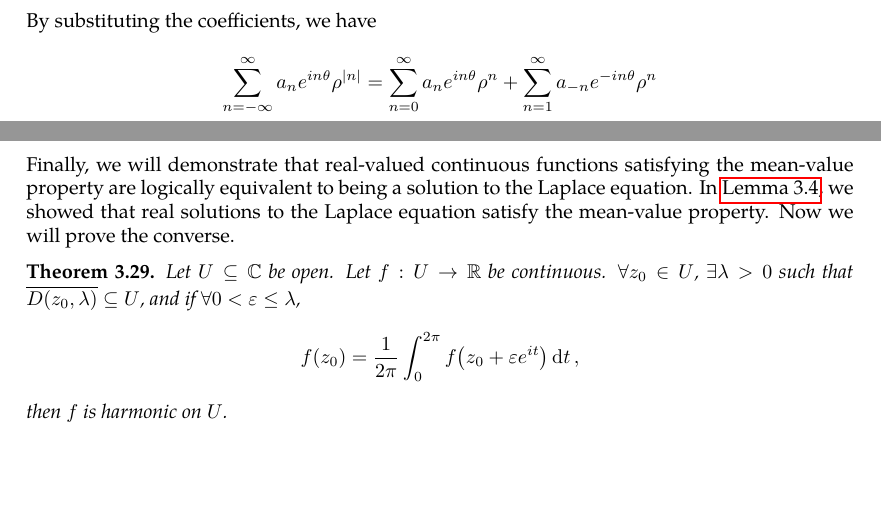
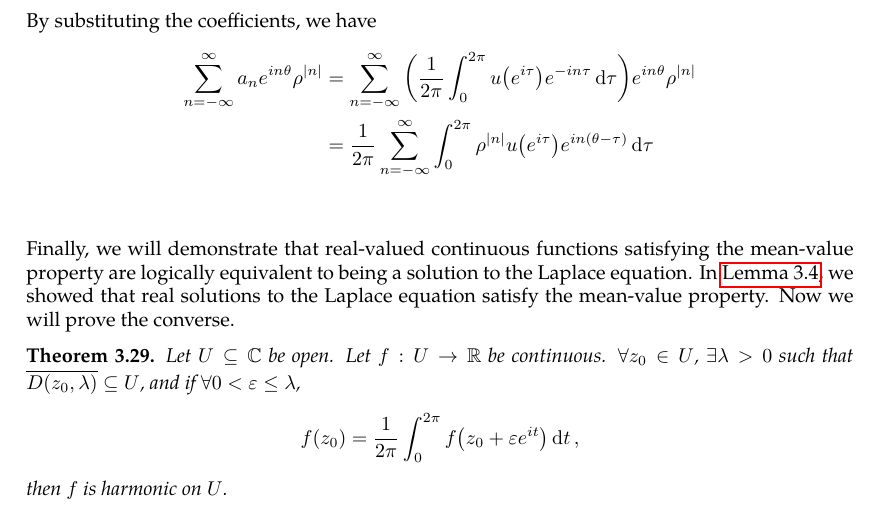
Before and after one commit to slipperking/complex-analysis-latex, a LaTeX document (main.tex): two parts of pages 71 and 72 of 109 before the commit and part of page 72 of 109 after it, the two joined at a grey line, cut so that both start at the same text, the shorter picture padded with empty space. Compiled offline with pdfLaTeX.

Commit message:
overleaf_to_git (Mon Jul 14 15:38:43 2025 -0700): update main.tex from r17668 to r17674

```diff
--- a/main.tex
+++ b/main.tex
@@ -1902,7 +1902,8 @@ If \(u\qty(z)\) is continuous on \(\partial\mathbb{D}\), and therefore \(u\circ\
 \end{equation}
 This series is not necessarily convergent (hence the usage of ``\(\sim\)''). Notice how \(u\) is continuous on a compact set and therefore is uniformly bounded by some \(M\) (\autoref{thm:continuousfunctionboundedoncompact}). Therefore, the integrand of \(a_n\) is bounded by a finite \(M\geq\abs{u\qty(e^{i\theta})e^{-in\theta}}\). It follows that \(\qty|a_n|\leq M\). By introducing factors of powers of \(\abs{\rho}<1\) and a change of variables, we obtain the convergent sum: \[\sum_{n=-\infty}^\infty a_ne^{in\theta}\rho^{|n|},\qquad\abs{\sum_{n=-\infty}^\infty a_ne^{in\theta}\rho^{|n|}}\leq\sum_{n=-\infty}^\infty\abs{a_ne^{in\theta}\rho^{|n|}}\leq M\frac{1+|\rho|}{1-\abs{\rho}}.\]
 By substituting the coefficients, we have \begin{align*}
-    \sum_{n=-\infty}^\infty a_ne^{in\theta}\rho^{|n|}&=\sum_{n=0}^\infty a_n e^{in\theta}\rho^n+\sum_{n=1}^\infty a_{-n}e^{-in\theta}\rho^n
+    \sum_{n=-\infty}^\infty a_ne^{in\theta}\rho^{|n|}&=\sum_{n=-\infty}^\infty \qty(\frac{1}{2\pi}\int_0^{2\pi}u\qty(e^{i\tau})e^{-in\tau}\dd{\tau})e^{in\theta}\rho^{|n|}\\
+    &=\frac{1}{2\pi}\sum_{n=-\infty}^\infty\int_0^{2\pi}\rho^{|n|}u\qty(e^{i\tau})e^{in(\theta-\tau)}\dd{\tau}\\
 \end{align*}
 
 Finally, we will demonstrate that real-valued continuous functions satisfying the mean-value property are logically equivalent to being a solution to the Laplace equation. In \autoref{lemma:holomorphicmeanvalueproperty}, we showed that real solutions to the Laplace equation satisfy the mean-value property. Now we will prove the converse.
```
Also changed, not shown: main.tex (2 more changed lines).
